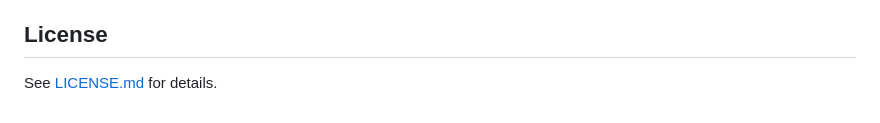
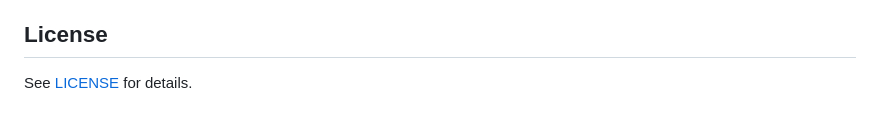
Before and after one commit to jalexmatey/sto-aso-web, a Markdown page: README.md, the part around the change. Rendered like a GitHub page.

Commit message:
chore: update license path in readme

```diff
--- a/README.md
+++ b/README.md
@@ -93,4 +93,4 @@ This project is a browser port of the original [Sto-ASO](https://github.com/intr
 
 ## License
 
-See [LICENSE.md](LICENSE.md) for details.
+See [LICENSE](LICENSE) for details.
```
